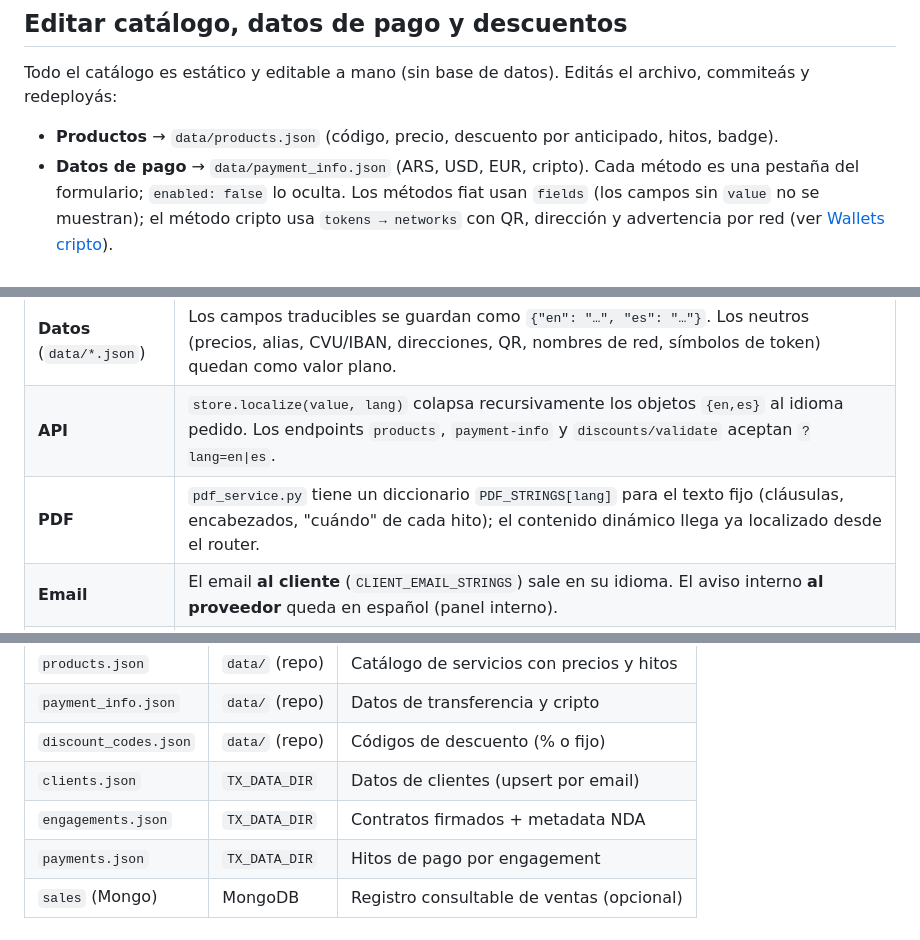
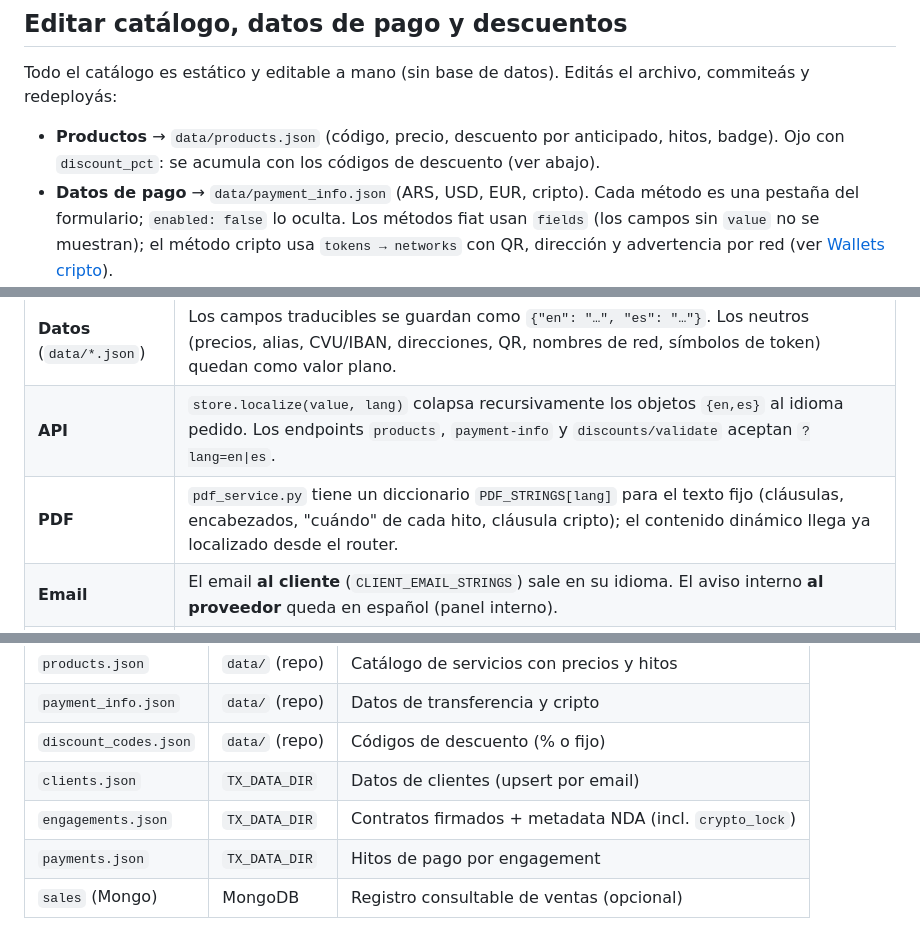
Before and after one commit to OpenAETH/NDA-Clients, a Markdown page: README.md, 3 parts joined by grey strips. Drawn GitHub-style.

```diff
--- a/README.md
+++ b/README.md
@@ -249,7 +253,7 @@ Para métodos fiat, `token/network/address` van en `null` y los datos de la tran
 
 Todo el catálogo es estático y editable a mano (sin base de datos). Editás el archivo, commiteás y redeployás:
 
-- **Productos** → `data/products.json` (código, precio, descuento por anticipado, hitos, badge).
+- **Productos** → `data/products.json` (código, precio, descuento por anticipado, hitos, badge). Ojo con `discount_pct`: se acumula con los códigos de descuento (ver abajo).
 - **Datos de pago** → `data/payment_info.json` (ARS, USD, EUR, cripto). Cada método es una pestaña del formulario; `enabled: false` lo oculta. Los métodos fiat usan `fields` (los campos sin `value` no se muestran); el método cripto usa `tokens → networks` con QR, dirección y advertencia por red (ver [Wallets cripto](#wallets-cripto-token--red--qr--dirección)).
 - **Códigos de descuento** → `data/discount_codes.json` (ver abajo).
 
@@ -374,7 +438,7 @@ La aplicación es **bilingüe**: **inglés por defecto** y **español** opcional
 |---|---|
 | **Datos** (`data/*.json`) | Los campos traducibles se guardan como `{"en": "…", "es": "…"}`. Los neutros (precios, alias, CVU/IBAN, direcciones, QR, nombres de red, símbolos de token) quedan como valor plano. |
 | **API** | `store.localize(value, lang)` colapsa recursivamente los objetos `{en,es}` al idioma pedido. Los endpoints `products`, `payment-info` y `discounts/validate` aceptan `?lang=en\|es`. |
-| **PDF** | `pdf_service.py` tiene un diccionario `PDF_STRINGS[lang]` para el texto fijo (cláusulas, encabezados, "cuándo" de cada hito); el contenido dinámico llega ya localizado desde el router. |
+| **PDF** | `pdf_service.py` tiene un diccionario `PDF_STRINGS[lang]` para el texto fijo (cláusulas, encabezados, "cuándo" de cada hito, cláusula cripto); el contenido dinámico llega ya localizado desde el router. |
 | **Email** | El email **al cliente** (`CLIENT_EMAIL_STRINGS`) sale en su idioma. El aviso interno **al proveedor** queda en español (panel interno). |
 | **Frontend** | Diccionario `I18N` con `en`/`es` (a paridad de claves), helper `t(key, vars)` con interpolación `{var}`, atributos `data-i18n` / `data-i18n-ph`. Al cambiar de idioma se re-consultan catálogo y datos de pago con el nuevo `?lang=`, preservando la selección del usuario. |
 
@@ -399,7 +463,7 @@ La aplicación es **bilingüe**: **inglés por defecto** y **español** opcional
 | `payment_info.json` | `data/` (repo) | Datos de transferencia y cripto |
 | `discount_codes.json` | `data/` (repo) | Códigos de descuento (% o fijo) |
 | `clients.json` | `TX_DATA_DIR` | Datos de clientes (upsert por email) |
-| `engagements.json` | `TX_DATA_DIR` | Contratos firmados + metadata NDA |
+| `engagements.json` | `TX_DATA_DIR` | Contratos firmados + metadata NDA (incl. `crypto_lock`) |
 | `payments.json` | `TX_DATA_DIR` | Hitos de pago por engagement |
 | `sales` (Mongo) | MongoDB | Registro consultable de ventas (opcional) |
 
```
Also changed, not shown: other parts of README.md (+75 -11 lines).
